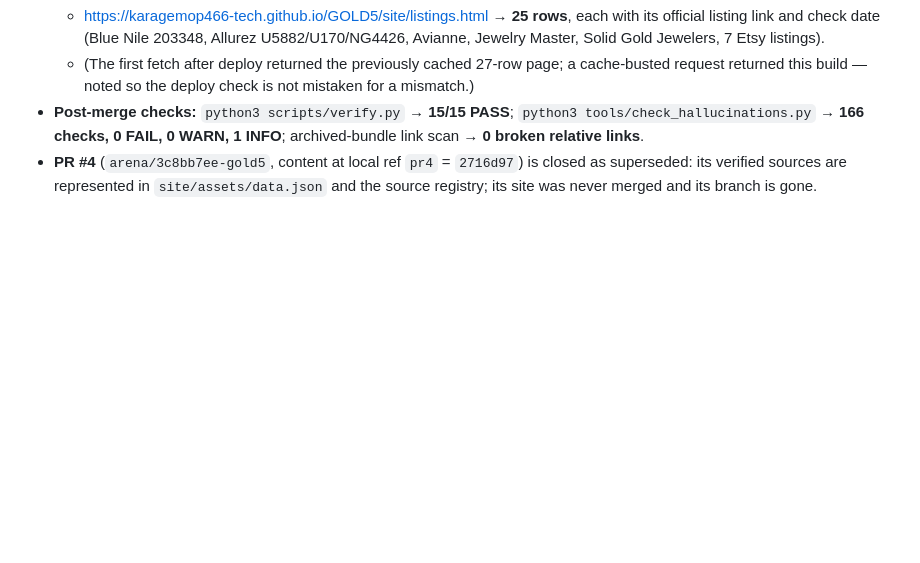
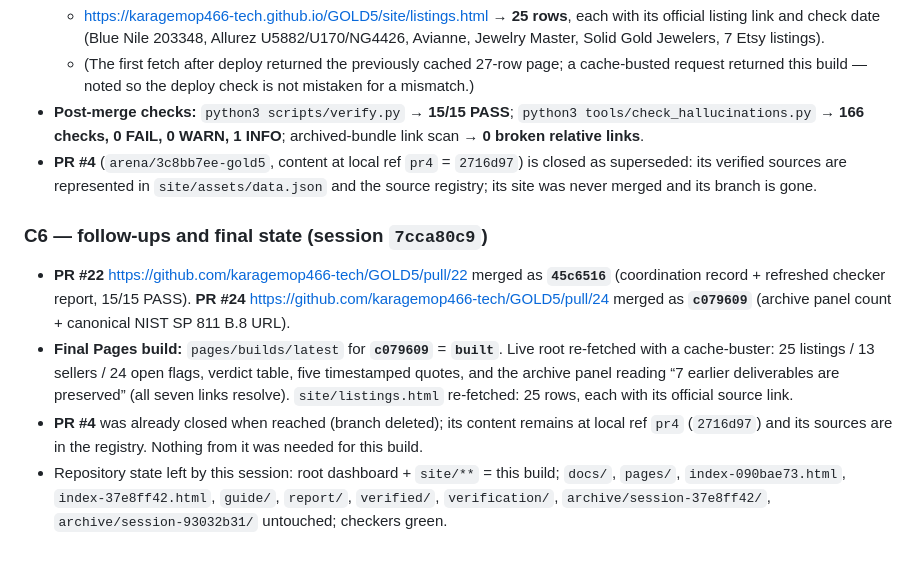
Before and after one commit to karagemop466-tech/GOLD5, a Markdown page: COORDINATION.md, the part around the change. Drawn GitHub-style; blank space fills up the shorter version.

Commit message:
coord: record PR #22/#24 merges, final Pages build c079609 and live re-check
Co-authored-by: arena-agent <297053741+arena-agent@users.noreply.github.com>

```diff
--- a/COORDINATION.md
+++ b/COORDINATION.md
@@ -671,3 +671,19 @@ Notes:
 - **PR #4** (`arena/3c8bb7ee-gold5`, content at local ref `pr4` = `2716d97`) is closed as superseded:
   its verified sources are represented in `site/assets/data.json` and the source registry; its site
   was never merged and its branch is gone.
+
+### C6 — follow-ups and final state (session `7cca80c9`)
+
+- **PR #22** https://github.com/karagemop466-tech/GOLD5/pull/22 merged as **`45c6516`** (coordination
+  record + refreshed checker report, 15/15 PASS). **PR #24**
+  https://github.com/karagemop466-tech/GOLD5/pull/24 merged as **`c079609`** (archive panel count +
+  canonical NIST SP 811 B.8 URL).
+- **Final Pages build:** `pages/builds/latest` for **`c079609`** = **`built`**. Live root re-fetched
+  with a cache-buster: 25 listings / 13 sellers / 24 open flags, verdict table, five timestamped
+  quotes, and the archive panel reading “7 earlier deliverables are preserved” (all seven links
+  resolve). `site/listings.html` re-fetched: 25 rows, each with its official source link.
+- **PR #4** was already closed when reached (branch deleted); its content remains at local ref `pr4`
+  (`2716d97`) and its sources are in the registry. Nothing from it was needed for this build.
+- Repository state left by this session: root dashboard + `site/**` = this build; `docs/`, `pages/`,
+  `index-090bae73.html`, `index-37e8ff42.html`, `guide/`, `report/`, `verified/`, `verification/`,
+  `archive/session-37e8ff42/`, `archive/session-93032b31/` untouched; checkers green.
```
